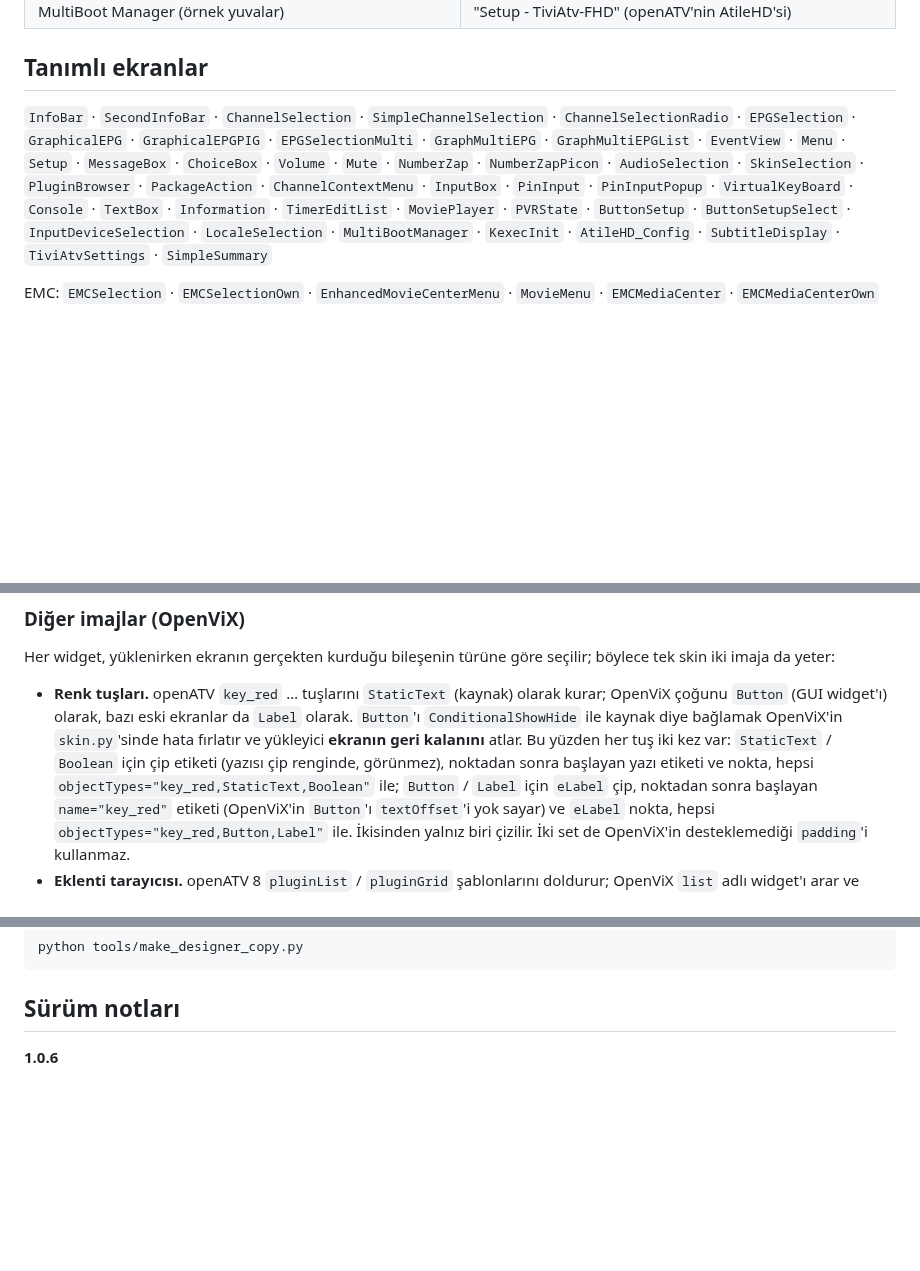
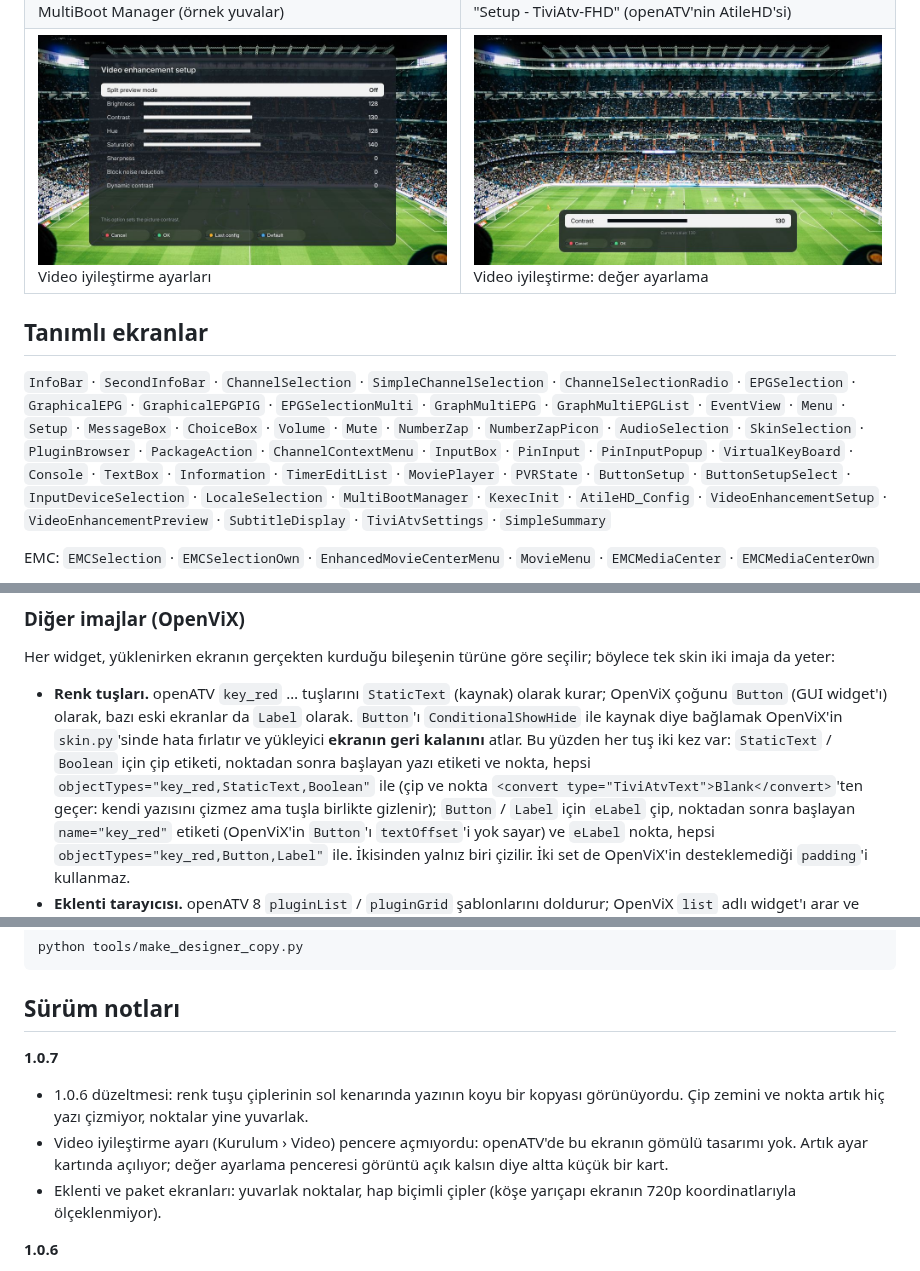
Before and after one commit to fyildirim-debug/tiviatv-fhd, a Markdown page: README.tr.md, 3 parts joined by grey strips. Drawn GitHub-style; pictures changed too: docs/screenshots/video-enhancement-preview.jpg (added), docs/screenshots/video-enhancement.jpg (added); blank space fills up the shorter version.

```diff
--- a/README.tr.md
+++ b/README.tr.md
@@ -273,6 +273,10 @@ Tipi** eklentisinden seçilir (bkz. [Font](#font)).
 <td><img src="docs/screenshots/multiboot.jpg" alt="MultiBoot Manager"><br>MultiBoot Manager (örnek yuvalar)</td>
 <td><img src="docs/screenshots/skin-setup.jpg" alt="Skin ayarı"><br>"Setup - TiviAtv-FHD" (openATV'nin AtileHD'si)</td>
 </tr>
+<tr>
+<td><img src="docs/screenshots/video-enhancement.jpg" alt="Video iyileştirme"><br>Video iyileştirme ayarları</td>
+<td><img src="docs/screenshots/video-enhancement-preview.jpg" alt="Video iyileştirme önizleme"><br>Video iyileştirme: değer ayarlama</td>
+</tr>
 </table>
 
 ## Tanımlı ekranlar
@@ -285,7 +289,8 @@ Tipi** eklentisinden seçilir (bkz. [Font](#font)).
 `PackageAction` · `ChannelContextMenu` · `InputBox` · `PinInput` · `PinInputPopup` ·
 `VirtualKeyBoard` · `Console` · `TextBox` · `Information` · `TimerEditList` ·
 `MoviePlayer` · `PVRState` · `ButtonSetup` · `ButtonSetupSelect` · `InputDeviceSelection` ·
-`LocaleSelection` · `MultiBootManager` · `KexecInit` · `AtileHD_Config` · `SubtitleDisplay` · `TiviAtvSettings` ·
+`LocaleSelection` · `MultiBootManager` · `KexecInit` · `AtileHD_Config` · `VideoEnhancementSetup` ·
+`VideoEnhancementPreview` · `SubtitleDisplay` · `TiviAtvSettings` ·
 `SimpleSummary`
 
 EMC: `EMCSelection` · `EMCSelectionOwn` · `EnhancedMovieCenterMenu` · `MovieMenu` ·
@@ -317,8 +322,10 @@ böylece tek skin iki imaja da yeter:
   `Label` olarak. `Button`'ı `ConditionalShowHide` ile kaynak diye bağlamak
   OpenViX'in `skin.py`'sinde hata fırlatır ve yükleyici **ekranın geri
   kalanını** atlar. Bu yüzden her tuş iki kez var: `StaticText` / `Boolean` için
-  çip etiketi (yazısı çip renginde, görünmez), noktadan sonra başlayan yazı
-  etiketi ve nokta, hepsi `objectTypes="key_red,StaticText,Boolean"` ile;
+  çip etiketi, noktadan sonra başlayan yazı etiketi ve nokta, hepsi
+  `objectTypes="key_red,StaticText,Boolean"` ile (çip ve nokta
+  `<convert type="TiviAtvText">Blank</convert>`'ten geçer: kendi yazısını çizmez
+  ama tuşla birlikte gizlenir);
   `Button` / `Label` için
   `eLabel` çip, noktadan sonra başlayan `name="key_red"` etiketi (OpenViX'in
   `Button`'ı `textOffset`'i yok sayar) ve `eLabel` nokta, hepsi
@@ -570,6 +577,16 @@ python tools/make_designer_copy.py
 
 ## Sürüm notları
 
+**1.0.7**
+- 1.0.6 düzeltmesi: renk tuşu çiplerinin sol kenarında yazının koyu bir kopyası
+  görünüyordu. Çip zemini ve nokta artık hiç yazı çizmiyor, noktalar yine
+  yuvarlak.
+- Video iyileştirme ayarı (Kurulum › Video) pencere açmıyordu: openATV'de bu
+  ekranın gömülü tasarımı yok. Artık ayar kartında açılıyor; değer ayarlama
+  penceresi görüntü açık kalsın diye altta küçük bir kart.
+- Eklenti ve paket ekranları: yuvarlak noktalar, hap biçimli çipler (köşe
+  yarıçapı ekranın 720p koordinatlarıyla ölçeklenmiyor).
+
 **1.0.6**
 - Ses ve sessiz göstergesi bilgi çubuğu bandının üstüne taşındı: kanal
   değiştirirken yuvarlak köşeleri artık bilgi çubuğunu kesmiyor.
```
Also changed, not shown: other parts of README.tr.md (+1 -1 lines), README.md (+22 -5 lines), 3 other files.
